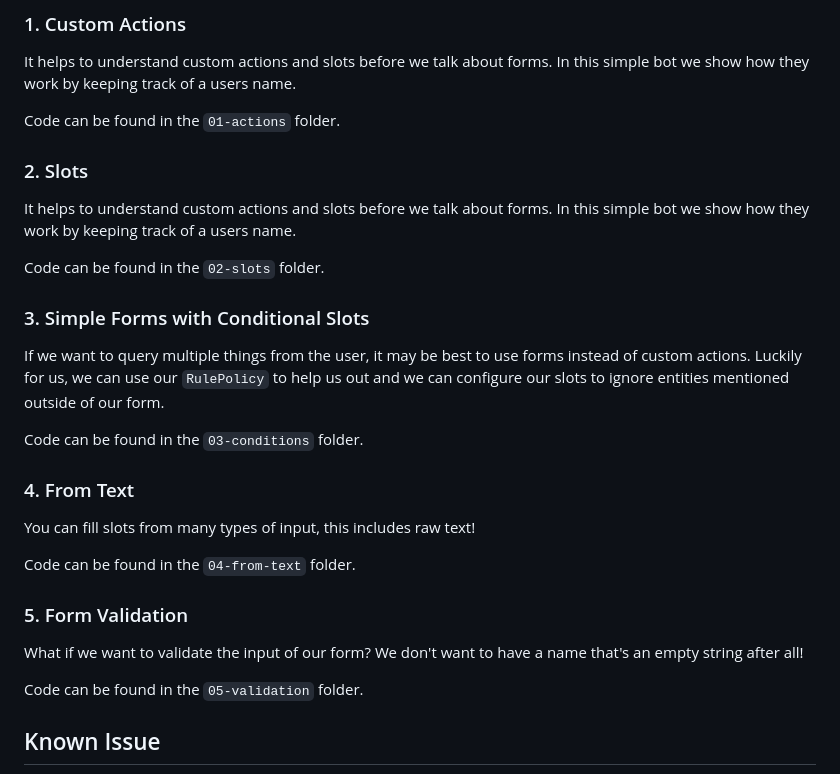
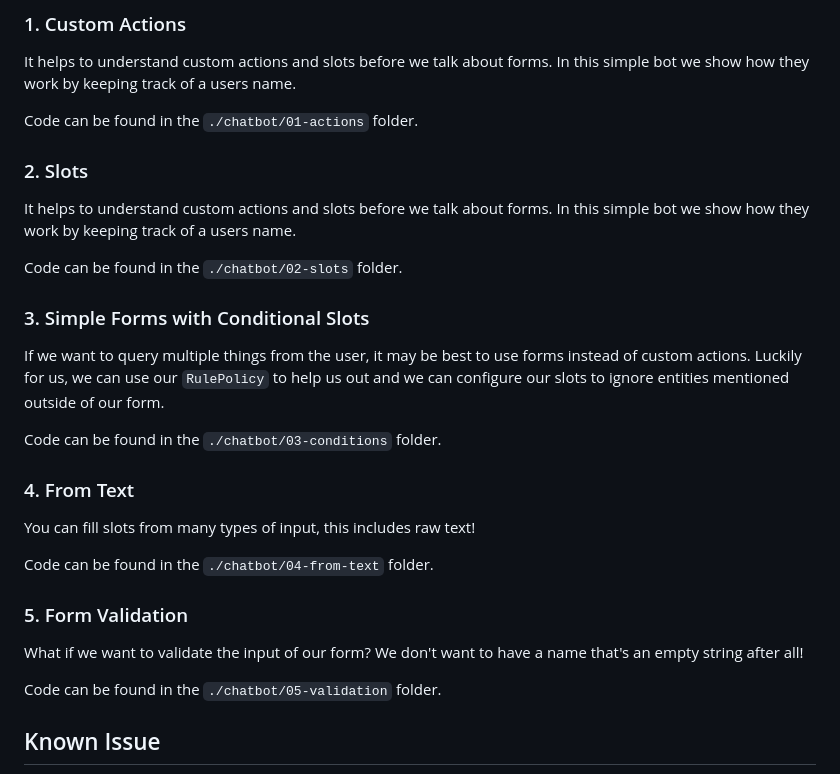
Before and after one commit to Dingdong-LIU/Lab1_Chatbot_Rasa, a Markdown page: readme.md, the part around the change. Rendered like a GitHub page.

Commit message:
fix: relative dir issue in README.md

```diff
--- a/readme.md
+++ b/readme.md
@@ -68,31 +68,31 @@ You can also refer to the rasa's [learning center website](https://learning.rasa
 
 It helps to understand custom actions and slots before we talk about forms. In this simple bot we show how they work by keeping track of a users name.
 
-Code can be found in the `01-actions` folder.
+Code can be found in the `./chatbot/01-actions` folder.
 
 ### 2. Slots
 
 It helps to understand custom actions and slots before we talk about forms. In this simple bot we show how they work by keeping track of a users name.
 
-Code can be found in the `02-slots` folder.
+Code can be found in the `./chatbot/02-slots` folder.
 
 ### 3. Simple Forms with Conditional Slots
 
 If we want to query multiple things from the user, it may be best to use forms instead of custom actions. Luckily for us, we can use our `RulePolicy` to help us out and we can configure our slots to ignore entities mentioned outside of our form.
 
-Code can be found in the `03-conditions` folder.
+Code can be found in the `./chatbot/03-conditions` folder.
 
 ### 4. From Text
 
 You can fill slots from many types of input, this includes raw text!
 
-Code can be found in the `04-from-text` folder.
+Code can be found in the `./chatbot/04-from-text` folder.
 
 ### 5. Form Validation
 
 What if we want to validate the input of our form? We don't want to have a name that's an empty string after all!
 
-Code can be found in the `05-validation` folder.
+Code can be found in the `./chatbot/05-validation` folder.
 
 
 ## Known Issue
```
